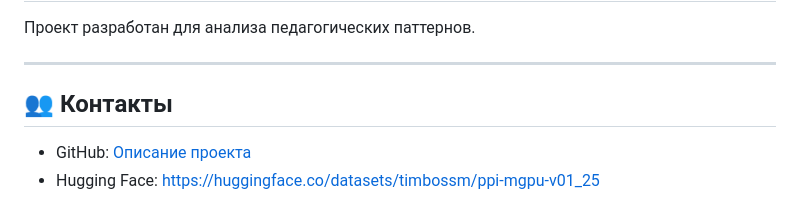
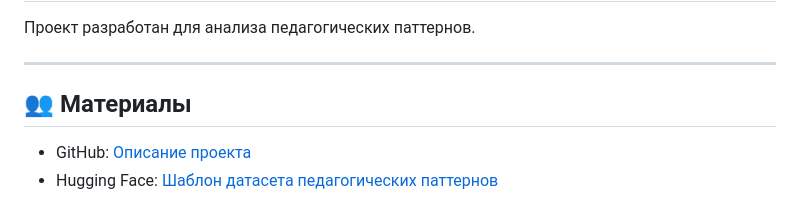
Before and after one commit to BosenkoTM/ppi_mgpu, a Markdown page: readme.md, the part around the change. GitHub-like rendering.

```diff
--- a/readme.md
+++ b/readme.md
@@ -959,7 +959,7 @@ Content-Type: application/json
 
 ---
 
-## 👥 Контакты
+## 👥 Материалы
 
 - GitHub: [Описание проекта](https://bosenkotm.github.io/ppi_mgpu/)
-- Hugging Face: https://huggingface.co/datasets/timbossm/ppi-mgpu-v01_25
+- Hugging Face: [Шаблон датасета педагогических паттернов](https://huggingface.co/datasets/timbossm/ppi-mgpu-v01_25)
```
